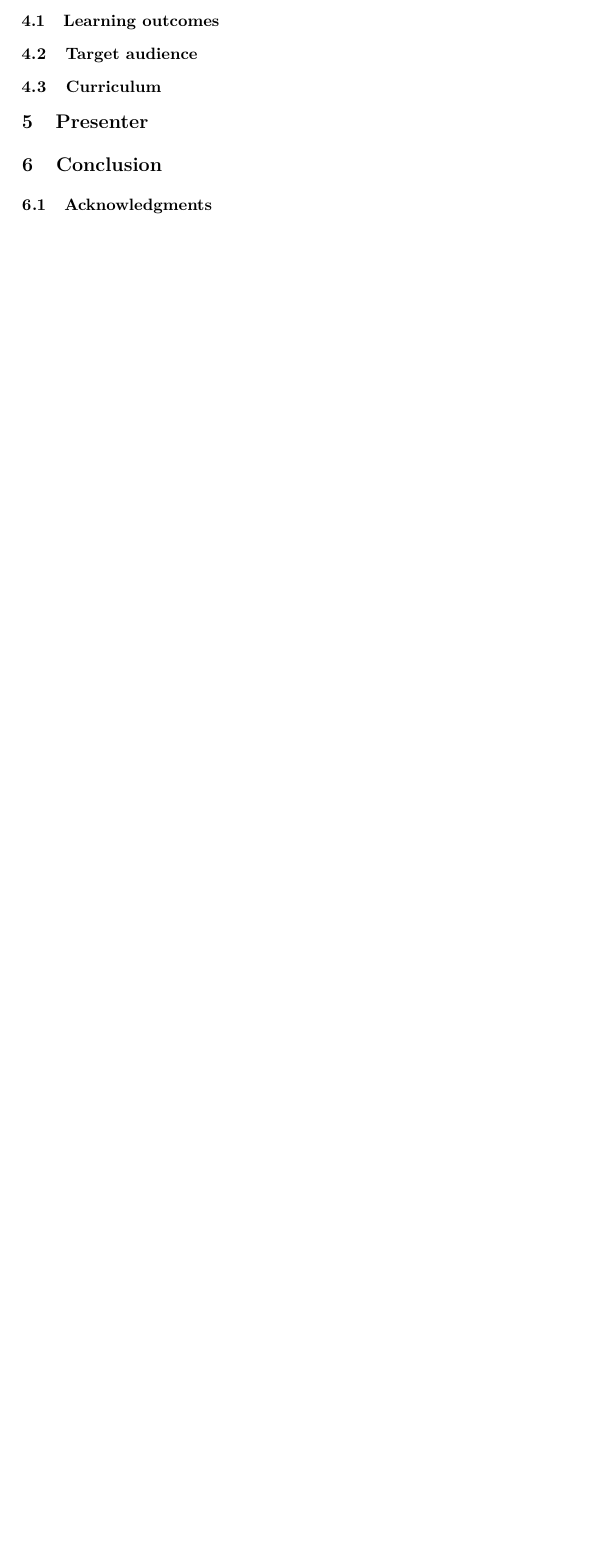
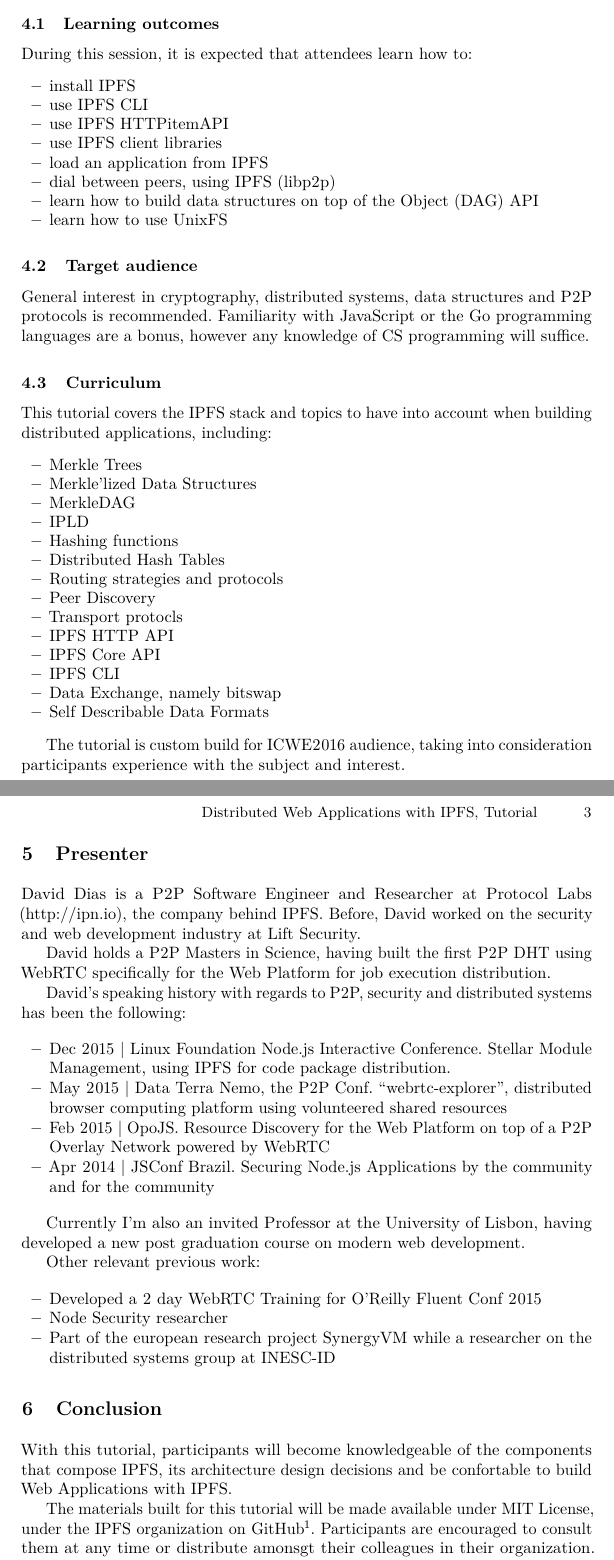
Before and after one commit to daviddias/paper.icwe2016, a LaTeX paper (paper.tex): part of page 2 of 2 before the commit and two parts of pages 2 and 3 of 3 after it, the two joined at a grey line, cut so that both start at the same text, the shorter picture padded with empty space. Compiled offline with pdfLaTeX.

Commit message:
intro, tutorial (learning outcomes, target audience and curriculum), presenter and conclusion

```diff
--- a/paper.tex
+++ b/paper.tex
@@ -107,20 +122,84 @@
+During this session, it is expected that attendees learn how to:
+
+\begin{itemize}
+  \item install IPFS
+  \item use IPFS CLI
+  \item use IPFS HTTPitemAPI
+  \item use IPFS client libraries
+  \item load an application from IPFS
+  \item dial between peers, using IPFS (libp2p)
+  \item learn how to build data structures on top of the Object (DAG) API
+  \item learn how to use UnixFS
+\end{itemize}
 
 \subsection{Target audience}
 
+General interest in cryptography, distributed systems, data structures and P2P protocols is recommended. Familiarity with JavaScript or the Go programming languages are a bonus, however any knowledge of CS programming will suffice.
+
 \subsection{Curriculum}
+
+This tutorial covers the IPFS stack and topics to have into account when building distributed applications, including:
+
+\begin{itemize}
+  \item Merkle Trees
+  \item Merkle'lized Data Structures
+  \item MerkleDAG
+  \item IPLD
+  \item Hashing functions
+  \item Distributed Hash Tables
+  \item Routing strategies and protocols
+  \item Peer Discovery
+  \item Transport protocls
+  \item IPFS HTTP API
+  \item IPFS Core API
+  \item IPFS CLI
+  \item Data Exchange, namely bitswap
+  \item Self Describable Data Formats
+\end{itemize}
+
+The tutorial is custom build for ICWE2016 audience, taking into consideration participants experience with the subject and interest.
 
 %% PRESENTER
 
 \section{Presenter}\label{sec:presenter}
 
+David Dias is a P2P Software Engineer and Researcher at Protocol Labs (http://ipn.io), the company behind IPFS\@. Before, David worked on the security and web development industry at Lift Security.
 
+David holds a P2P Masters in Science, having built the first P2P DHT using WebRTC specifically for the Web Platform for job execution distribution.
+
+David's speaking history with regards to P2P, security and distributed systems has been the following:
+
+\begin{itemize}
+  \item Dec 2015 | Linux Foundation Node.js Interactive Conference. Stellar Module
+Management, using IPFS for code package distribution.
+  \item May 2015 | Data Terra Nemo, the P2P Conf. ``webrtc-explorer'', distributed browser
+computing platform using volunteered shared resources
+  \item Feb 2015 | OpoJS\@. Resource Discovery for the Web Platform on top of a P2P
+Overlay Network powered by WebRTC
+  \item Apr 2014 | JSConf Brazil. Securing Node.js Applications by the community and for
+the community
+\end{itemize}
+
+Currently I'm also an invited Professor at the University of Lisbon, having developed a new post graduation course on modern web development.
+
+Other relevant previous work:
+
+\begin{itemize}
+  \item Developed a 2 day WebRTC Training for O'Reilly Fluent Conf 2015
+  \item Node Security researcher
+  \item Part of the european research project SynergyVM while a researcher on the
+distributed systems group at INESC-ID
+\end{itemize}
 
 %% CONCLUSION
 
 \section{Conclusion}\label{sec:conclusion}
 
-\subsection{Acknowledgments}
+With this tutorial, participants will become knowledgeable of the components that compose IPFS, its architecture design decisions and be confortable to build Web Applications with IPFS\@.
 
+The materials built for this tutorial will be made available under MIT License, under the IPFS organization on GitHub\footnote{https://github.com/ipfs}. Participants are encouraged to consult them at any time or distribute amonsgt their colleagues in their organization. We will continue to improve the content as IPFS evolves.
+
+We would like to acknowledge and send our appreciation to the organizing committee behind ICWE 2016 for having invited us to make this Tutorial happen.
 
 %% BIBLIOGRAPHY
 
```
Also changed, not shown: paper.pdf, paper.tex (23 more changed lines).
